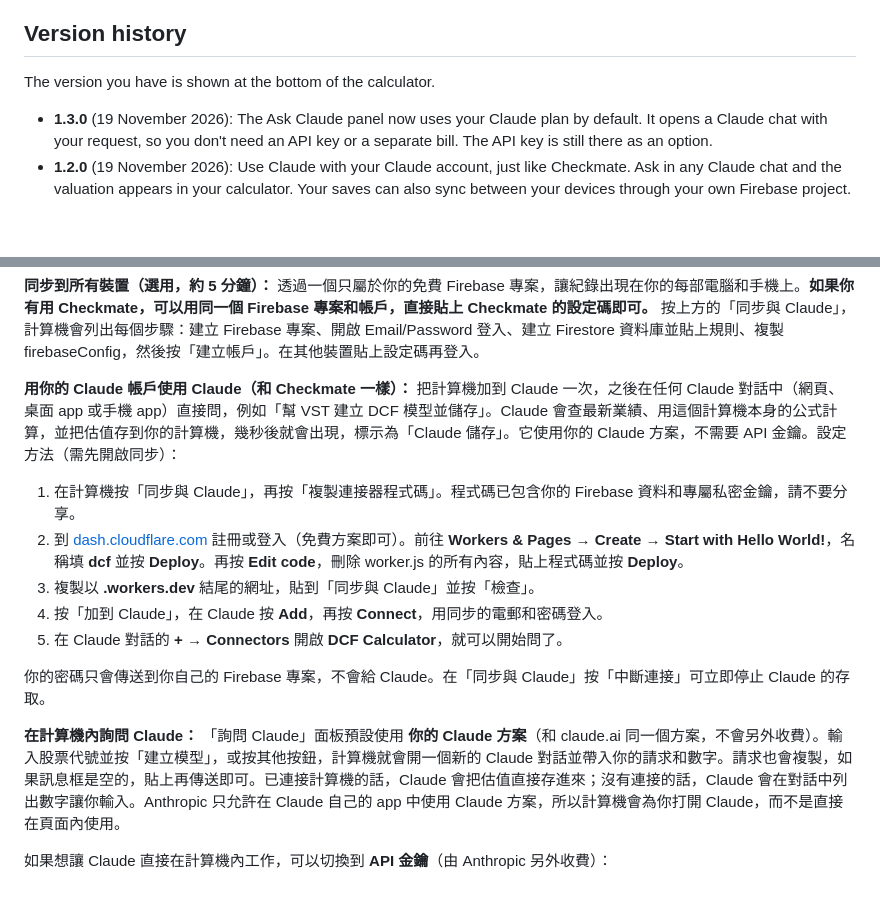
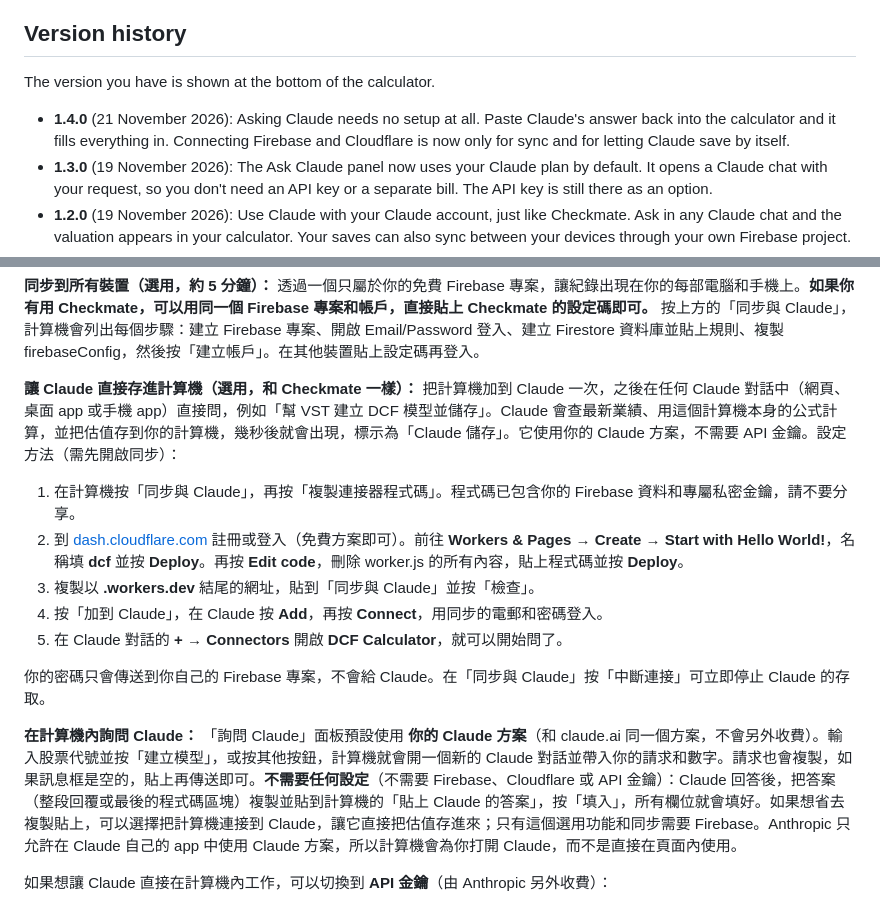
Before and after one commit to TymonBitesTheDust/Stock-DCF-Calculator, a Markdown page: README.md, 2 parts joined by grey strips. GitHub-like rendering; blank space fills up the shorter version.

```diff
--- a/README.md
+++ b/README.md
@@ -145,6 +147,7 @@ If you open the calculator inside claude.ai instead, it uses your claude.ai acco
 
 The version you have is shown at the bottom of the calculator.
 
+- **1.4.0** (21 November 2026): Asking Claude needs no setup at all. Paste Claude's answer back into the calculator and it fills everything in. Connecting Firebase and Cloudflare is now only for sync and for letting Claude save by itself.
 - **1.3.0** (19 November 2026): The Ask Claude panel now uses your Claude plan by default. It opens a Claude chat with your request, so you don't need an API key or a separate bill. The API key is still there as an option.
 - **1.2.0** (19 November 2026): Use Claude with your Claude account, just like Checkmate. Ask in any Claude chat and the valuation appears in your calculator. Your saves can also sync between your devices through your own Firebase project.
 - **1.1.0** (19 November 2026): Ask Claude now works in the downloaded calculator once you connect your own Anthropic API key, and Claude looks up the latest figures on the web.
@@ -177,7 +180,7 @@ When a new version comes out, download it the same way. Your saved snapshots sta
 
 **同步到所有裝置（選用，約 5 分鐘）：** 透過一個只屬於你的免費 Firebase 專案，讓紀錄出現在你的每部電腦和手機上。**如果你有用 Checkmate，可以用同一個 Firebase 專案和帳戶，直接貼上 Checkmate 的設定碼即可。** 按上方的「同步與 Claude」，計算機會列出每個步驟：建立 Firebase 專案、開啟 Email/Password 登入、建立 Firestore 資料庫並貼上規則、複製 firebaseConfig，然後按「建立帳戶」。在其他裝置貼上設定碼再登入。
 
-**用你的 Claude 帳戶使用 Claude（和 Checkmate 一樣）：** 把計算機加到 Claude 一次，之後在任何 Claude 對話中（網頁、桌面 app 或手機 app）直接問，例如「幫 VST 建立 DCF 模型並儲存」。Claude 會查最新業績、用這個計算機本身的公式計算，並把估值存到你的計算機，幾秒後就會出現，標示為「Claude 儲存」。它使用你的 Claude 方案，不需要 API 金鑰。設定方法（需先開啟同步）：
+**讓 Claude 直接存進計算機（選用，和 Checkmate 一樣）：** 把計算機加到 Claude 一次，之後在任何 Claude 對話中（網頁、桌面 app 或手機 app）直接問，例如「幫 VST 建立 DCF 模型並儲存」。Claude 會查最新業績、用這個計算機本身的公式計算，並把估值存到你的計算機，幾秒後就會出現，標示為「Claude 儲存」。它使用你的 Claude 方案，不需要 API 金鑰。設定方法（需先開啟同步）：
 
 1. 在計算機按「同步與 Claude」，再按「複製連接器程式碼」。程式碼已包含你的 Firebase 資料和專屬私密金鑰，請不要分享。
 2. 到 [dash.cloudflare.com](https://dash.cloudflare.com) 註冊或登入（免費方案即可）。前往 **Workers & Pages** → **Create** → **Start with Hello World!**，名稱填 **dcf** 並按 **Deploy**。再按 **Edit code**，刪除 worker.js 的所有內容，貼上程式碼並按 **Deploy**。
@@ -187,7 +190,7 @@ When a new version comes out, download it the same way. Your saved snapshots sta
 
 你的密碼只會傳送到你自己的 Firebase 專案，不會給 Claude。在「同步與 Claude」按「中斷連接」可立即停止 Claude 的存取。
 
-**在計算機內詢問 Claude：** 「詢問 Claude」面板預設使用 **你的 Claude 方案**（和 claude.ai 同一個方案，不會另外收費）。輸入股票代號並按「建立模型」，或按其他按鈕，計算機就會開一個新的 Claude 對話並帶入你的請求和數字。請求也會複製，如果訊息框是空的，貼上再傳送即可。已連接計算機的話，Claude 會把估值直接存進來；沒有連接的話，Claude 會在對話中列出數字讓你輸入。Anthropic 只允許在 Claude 自己的 app 中使用 Claude 方案，所以計算機會為你打開 Claude，而不是直接在頁面內使用。
+**在計算機內詢問 Claude：** 「詢問 Claude」面板預設使用 **你的 Claude 方案**（和 claude.ai 同一個方案，不會另外收費）。輸入股票代號並按「建立模型」，或按其他按鈕，計算機就會開一個新的 Claude 對話並帶入你的請求和數字。請求也會複製，如果訊息框是空的，貼上再傳送即可。**不需要任何設定**（不需要 Firebase、Cloudflare 或 API 金鑰）：Claude 回答後，把答案（整段回覆或最後的程式碼區塊）複製並貼到計算機的「貼上 Claude 的答案」，按「填入」，所有欄位就會填好。如果想省去複製貼上，可以選擇把計算機連接到 Claude，讓它直接把估值存進來；只有這個選用功能和同步需要 Firebase。Anthropic 只允許在 Claude 自己的 app 中使用 Claude 方案，所以計算機會為你打開 Claude，而不是直接在頁面內使用。
 
 如果想讓 Claude 直接在計算機內工作，可以切換到 **API 金鑰**（由 Anthropic 另外收費）：
 
```
Also changed, not shown: other parts of README.md (+10 -8 lines), DEVELOPING.md (+4 -1 lines), screenshot.png, 3 other files.
